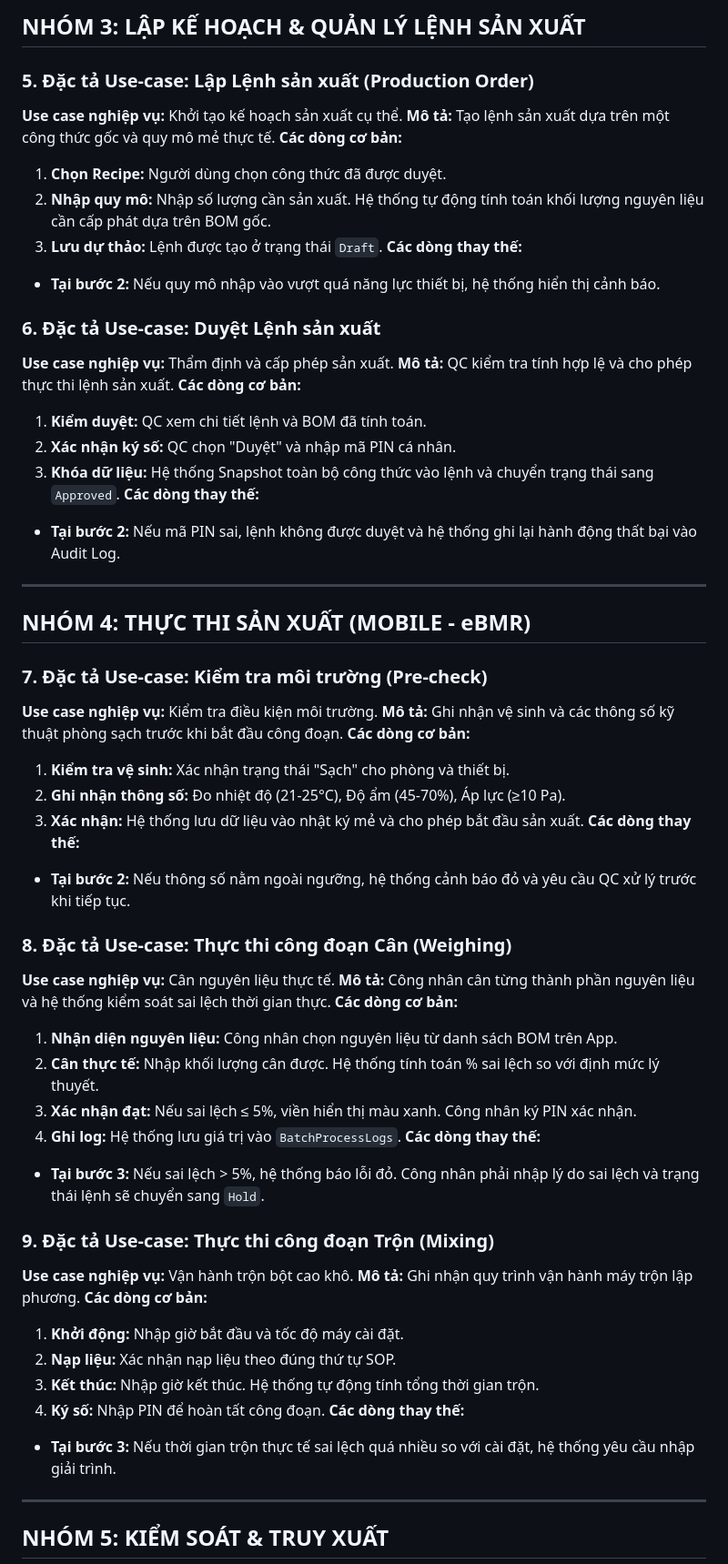
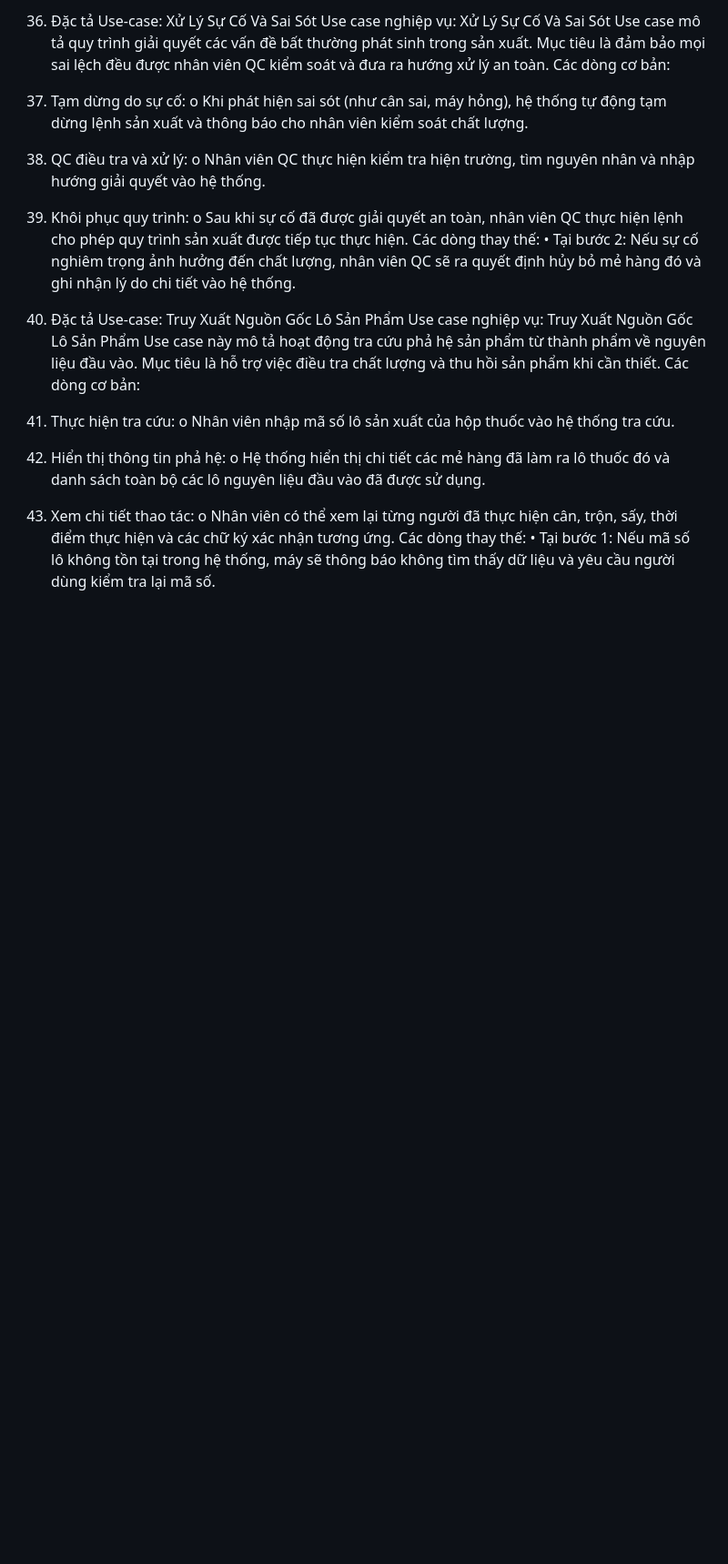
Before and after one commit to Johnyyd/DoAnTotNghiep, a Markdown page: DOCS/BaoCaoKhoaLuan/DacTaUseCase_ChiTiet.md, the part around one of its changes. Shown at 91% size. GitHub-like rendering; blank space fills up the shorter version.

```diff
--- a/DOCS/BaoCaoKhoaLuan/DacTaUseCase_ChiTiet.md
+++ b/DOCS/BaoCaoKhoaLuan/DacTaUseCase_ChiTiet.md
@@ -62,63 +145,27 @@ Dưới đây là bộ tài liệu đặc tả chi tiết cho toàn bộ các Us
 
-## NHÓM 3: LẬP KẾ HOẠCH & QUẢN LÝ LỆNH SẢN XUẤT
+11. Đặc tả Use-case: Xử Lý Sự Cố Và Sai Sót
+Use case nghiệp vụ: Xử Lý Sự Cố Và Sai Sót
+Use case mô tả quy trình giải quyết các vấn đề bất thường phát sinh trong sản xuất. Mục tiêu là đảm bảo mọi sai lệch đều được nhân viên QC kiểm soát và đưa ra hướng xử lý an toàn.
+Các dòng cơ bản:
+1. Tạm dừng do sự cố:
+   o Khi phát hiện sai sót (như cân sai, máy hỏng), hệ thống tự động tạm dừng lệnh sản xuất và thông báo cho nhân viên kiểm soát chất lượng.
+2. QC điều tra và xử lý:
+   o Nhân viên QC thực hiện kiểm tra hiện trường, tìm nguyên nhân và nhập hướng giải quyết vào hệ thống.
+3. Khôi phục quy trình:
+   o Sau khi sự cố đã được giải quyết an toàn, nhân viên QC thực hiện lệnh cho phép quy trình sản xuất được tiếp tục thực hiện.
+Các dòng thay thế:
+• Tại bước 2: Nếu sự cố nghiêm trọng ảnh hưởng đến chất lượng, nhân viên QC sẽ ra quyết định hủy bỏ mẻ hàng đó và ghi nhận lý do chi tiết vào hệ thống.
 
-### 5. Đặc tả Use-case: Lập Lệnh sản xuất (Production Order)
-**Use case nghiệp vụ:** Khởi tạo kế hoạch sản xuất cụ thể.
-**Mô tả:** Tạo lệnh sản xuất dựa trên một công thức gốc và quy mô mẻ thực tế.
-**Các dòng cơ bản:**
-1. **Chọn Recipe:** Người dùng chọn công thức đã được duyệt.
-2. **Nhập quy mô:** Nhập số lượng cần sản xuất. Hệ thống tự động tính toán khối lượng nguyên liệu cần cấp phát dựa trên BOM gốc.
-3. **Lưu dự thảo:** Lệnh được tạo ở trạng thái `Draft`.
-**Các dòng thay thế:**
-- **Tại bước 2:** Nếu quy mô nhập vào vượt quá năng lực thiết bị, hệ thống hiển thị cảnh báo.
+12. Đặc tả Use-case: Truy Xuất Nguồn Gốc Lô Sản Phẩm
+Use case nghiệp vụ: Truy Xuất Nguồn Gốc Lô Sản Phẩm
+Use case này mô tả hoạt động tra cứu phả hệ sản phẩm từ thành phẩm về nguyên liệu đầu vào. Mục tiêu là hỗ trợ việc điều tra chất lượng và thu hồi sản phẩm khi cần thiết.
+Các dòng cơ bản:
+1. Thực hiện tra cứu:
+   o Nhân viên nhập mã số lô sản xuất của hộp thuốc vào hệ thống tra cứu.
+2. Hiển thị thông tin phả hệ:
+   o Hệ thống hiển thị chi tiết các mẻ hàng đã làm ra lô thuốc đó và danh sách toàn bộ các lô nguyên liệu đầu vào đã được sử dụng.
+3. Xem chi tiết thao tác:
+   o Nhân viên có thể xem lại từng người đã thực hiện cân, trộn, sấy, thời điểm thực hiện và các chữ ký xác nhận tương ứng.
+Các dòng thay thế:
+• Tại bước 1: Nếu mã số lô không tồn tại trong hệ thống, máy sẽ thông báo không tìm thấy dữ liệu và yêu cầu người dùng kiểm tra lại mã số.
 
-### 6. Đặc tả Use-case: Duyệt Lệnh sản xuất
-**Use case nghiệp vụ:** Thẩm định và cấp phép sản xuất.
-**Mô tả:** QC kiểm tra tính hợp lệ và cho phép thực thi lệnh sản xuất.
-**Các dòng cơ bản:**
-1. **Kiểm duyệt:** QC xem chi tiết lệnh và BOM đã tính toán.
-2. **Xác nhận ký số:** QC chọn "Duyệt" và nhập mã PIN cá nhân.
-3. **Khóa dữ liệu:** Hệ thống Snapshot toàn bộ công thức vào lệnh và chuyển trạng thái sang `Approved`.
-**Các dòng thay thế:**
-- **Tại bước 2:** Nếu mã PIN sai, lệnh không được duyệt và hệ thống ghi lại hành động thất bại vào Audit Log.
-
----
-
-## NHÓM 4: THỰC THI SẢN XUẤT (MOBILE - eBMR)
-
-### 7. Đặc tả Use-case: Kiểm tra môi trường (Pre-check)
-**Use case nghiệp vụ:** Kiểm tra điều kiện môi trường.
-**Mô tả:** Ghi nhận vệ sinh và các thông số kỹ thuật phòng sạch trước khi bắt đầu công đoạn.
-**Các dòng cơ bản:**
-1. **Kiểm tra vệ sinh:** Xác nhận trạng thái "Sạch" cho phòng và thiết bị.
-2. **Ghi nhận thông số:** Đo nhiệt độ (21-25°C), Độ ẩm (45-70%), Áp lực (≥10 Pa).
-3. **Xác nhận:** Hệ thống lưu dữ liệu vào nhật ký mẻ và cho phép bắt đầu sản xuất.
-**Các dòng thay thế:**
-- **Tại bước 2:** Nếu thông số nằm ngoài ngưỡng, hệ thống cảnh báo đỏ và yêu cầu QC xử lý trước khi tiếp tục.
-
-### 8. Đặc tả Use-case: Thực thi công đoạn Cân (Weighing)
-**Use case nghiệp vụ:** Cân nguyên liệu thực tế.
-**Mô tả:** Công nhân cân từng thành phần nguyên liệu và hệ thống kiểm soát sai lệch thời gian thực.
-**Các dòng cơ bản:**
-1. **Nhận diện nguyên liệu:** Công nhân chọn nguyên liệu từ danh sách BOM trên App.
-2. **Cân thực tế:** Nhập khối lượng cân được. Hệ thống tính toán % sai lệch so với định mức lý thuyết.
-3. **Xác nhận đạt:** Nếu sai lệch ≤ 5%, viền hiển thị màu xanh. Công nhân ký PIN xác nhận.
-4. **Ghi log:** Hệ thống lưu giá trị vào `BatchProcessLogs`.
-**Các dòng thay thế:**
-- **Tại bước 3:** Nếu sai lệch > 5%, hệ thống báo lỗi đỏ. Công nhân phải nhập lý do sai lệch và trạng thái lệnh sẽ chuyển sang `Hold`.
-
-### 9. Đặc tả Use-case: Thực thi công đoạn Trộn (Mixing)
-**Use case nghiệp vụ:** Vận hành trộn bột cao khô.
-**Mô tả:** Ghi nhận quy trình vận hành máy trộn lập phương.
-**Các dòng cơ bản:**
-1. **Khởi động:** Nhập giờ bắt đầu và tốc độ máy cài đặt.
-2. **Nạp liệu:** Xác nhận nạp liệu theo đúng thứ tự SOP.
-3. **Kết thúc:** Nhập giờ kết thúc. Hệ thống tự động tính tổng thời gian trộn.
-4. **Ký số:** Nhập PIN để hoàn tất công đoạn.
-**Các dòng thay thế:**
-- **Tại bước 3:** Nếu thời gian trộn thực tế sai lệch quá nhiều so với cài đặt, hệ thống yêu cầu nhập giải trình.
-
----
-
-## NHÓM 5: KIỂM SOÁT & TRUY XUẤT
-
```
Also changed, not shown: other parts of DOCS/BaoCaoKhoaLuan/DacTaUseCase_ChiTiet.md (+146 -103 lines).
